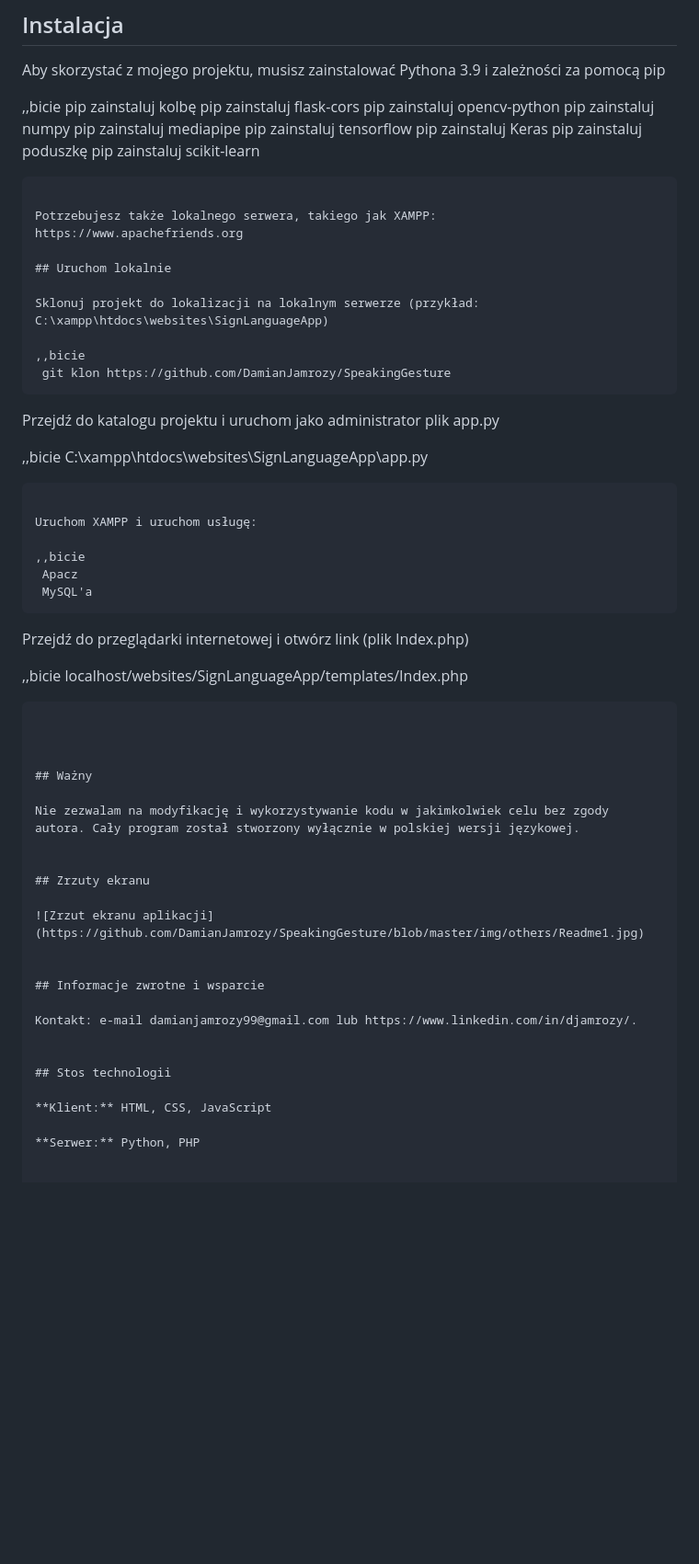
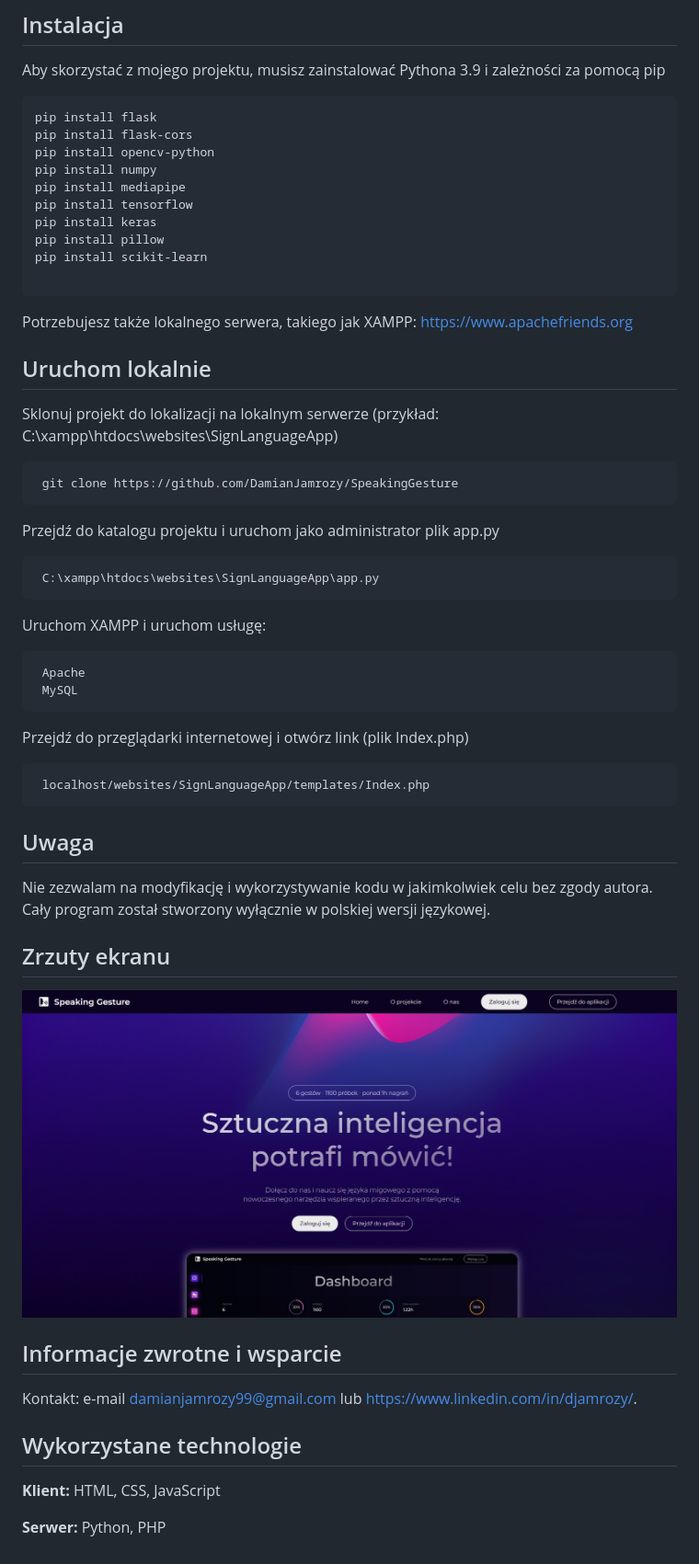
Before and after one commit to DamianJamrozy/SpeakingGesture, a Markdown page: README.md, the part around one of its changes. Shown at 92% size. Drawn GitHub-style; blank space fills up the shorter version.

````diff
--- a/README.md
+++ b/README.md
@@ -159,16 +159,16 @@ Cześć, nazywam się inż. Damiana Jamrożego. Jestem informatykiem, absolwente
 
 Aby skorzystać z mojego projektu, musisz zainstalować Pythona 3.9 i zależności za pomocą pip
 
-,,bicie
-pip zainstaluj kolbę
-pip zainstaluj flask-cors
-pip zainstaluj opencv-python
-pip zainstaluj numpy
-pip zainstaluj mediapipe
-pip zainstaluj tensorflow
-pip zainstaluj Keras
-pip zainstaluj poduszkę
-pip zainstaluj scikit-learn
+```bash
+pip install flask
+pip install flask-cors
+pip install opencv-python
+pip install numpy
+pip install mediapipe
+pip install tensorflow
+pip install keras
+pip install pillow
+pip install scikit-learn
 
 ```
 
@@ -179,33 +179,33 @@ https://www.apachefriends.org
 
 Sklonuj projekt do lokalizacji na lokalnym serwerze (przykład: C:\xampp\htdocs\websites\SignLanguageApp)
 
-,,bicie
- git klon https://github.com/DamianJamrozy/SpeakingGesture
+```bash
+ git clone https://github.com/DamianJamrozy/SpeakingGesture
 ```
 
 Przejdź do katalogu projektu i uruchom jako administrator plik app.py
 
-,,bicie
+```bash
  C:\xampp\htdocs\websites\SignLanguageApp\app.py
 ```
 
 Uruchom XAMPP i uruchom usługę:
 
-,,bicie
- Apacz
- MySQL'a
+```bash
+ Apache
+ MySQL
 ```
 
 
 Przejdź do przeglądarki internetowej i otwórz link (plik Index.php)
 
-,,bicie
+```bash
  localhost/websites/SignLanguageApp/templates/Index.php
 ```
 
 
 
-## Ważny
+## Uwaga
 
 Nie zezwalam na modyfikację i wykorzystywanie kodu w jakimkolwiek celu bez zgody autora. Cały program został stworzony wyłącznie w polskiej wersji językowej.
 
@@ -220,7 +220,7 @@ Nie zezwalam na modyfikację i wykorzystywanie kodu w jakimkolwiek celu bez zgod
 Kontakt: e-mail damianjamrozy99@gmail.com lub https://www.linkedin.com/in/djamrozy/.
 
 
-## Stos technologii
+## Wykorzystane technologie
 
 **Klient:** HTML, CSS, JavaScript
 
````
Also changed, not shown: other parts of README.md (+5 -5 lines).
